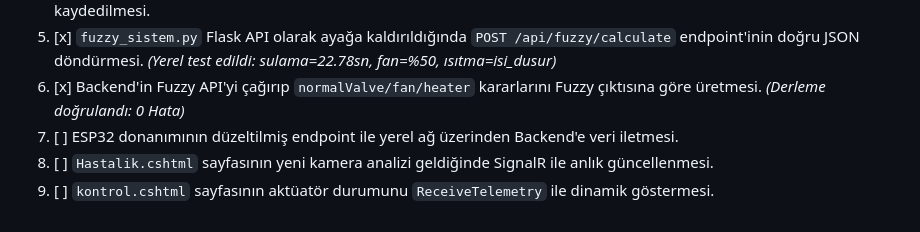
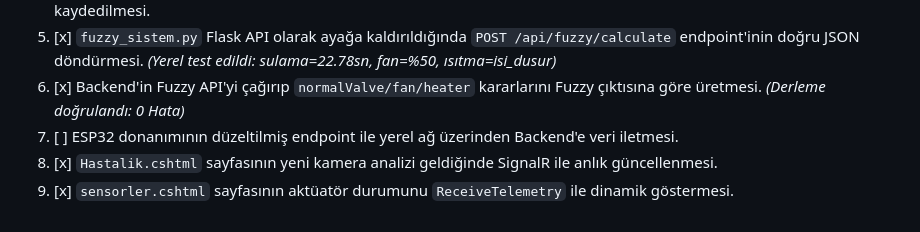
Before and after one commit to OryazStaj/AkilliSera, a Markdown page: ENTEGRASYON_KONTROL_LISTESI.md, the part around one of its changes. Rendered like a GitHub page.

```diff
--- a/ENTEGRASYON_KONTROL_LISTESI.md
+++ b/ENTEGRASYON_KONTROL_LISTESI.md
@@ -166,5 +162,5 @@ Bu belge; Frontend, Backend, ESP32, Yapay Zeka ve Veritabanı ekiplerinin ortak
 5. [x] `fuzzy_sistem.py` Flask API olarak ayağa kaldırıldığında `POST /api/fuzzy/calculate` endpoint'inin doğru JSON döndürmesi. *(Yerel test edildi: sulama=22.78sn, fan=%50, ısıtma=isi_dusur)*
 6. [x] Backend'in Fuzzy API'yi çağırıp `normalValve/fan/heater` kararlarını Fuzzy çıktısına göre üretmesi. *(Derleme doğrulandı: 0 Hata)*
 7. [ ] ESP32 donanımının düzeltilmiş endpoint ile yerel ağ üzerinden Backend'e veri iletmesi.
-8. [ ] `Hastalik.cshtml` sayfasının yeni kamera analizi geldiğinde SignalR ile anlık güncellenmesi.
-9. [ ] `kontrol.cshtml` sayfasının aktüatör durumunu `ReceiveTelemetry` ile dinamik göstermesi.
+8. [x] `Hastalik.cshtml` sayfasının yeni kamera analizi geldiğinde SignalR ile anlık güncellenmesi.
+9. [x] `sensorler.cshtml` sayfasının aktüatör durumunu `ReceiveTelemetry` ile dinamik göstermesi.
```
Also changed, not shown: other parts of ENTEGRASYON_KONTROL_LISTESI.md (+10 -14 lines).
